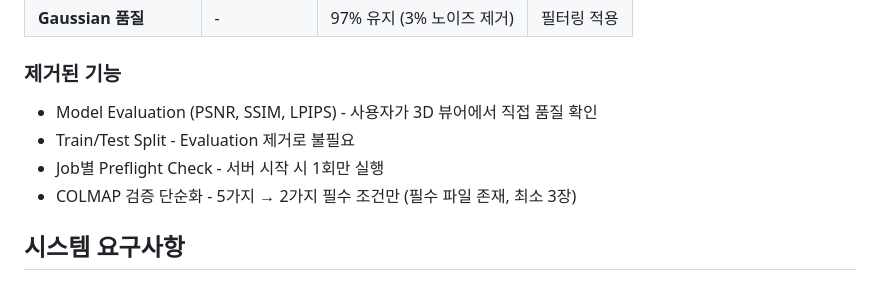
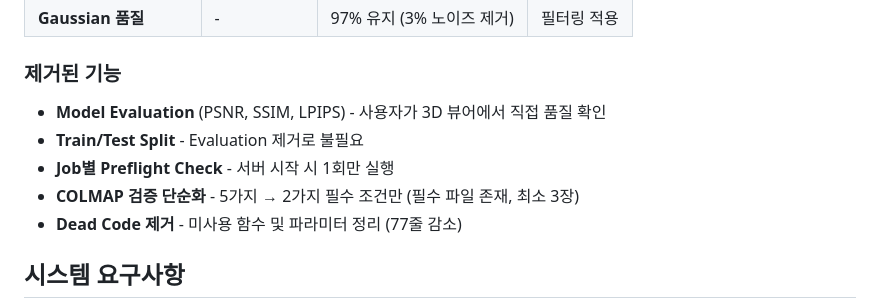
Before and after one commit to kyowon1108/codyssey_hackathon, a Markdown page: README.md, the part around the change. Rendered like a GitHub page.

Commit message:
docs: update README with dead code removal and verification
Updates:
1. Restore original title "InstaRecon3D - Gaussian Splatting 3D Reconstruction API"
2. Add "MVP 최적화 완료" badge to header
3. Add dead code removal to removed features section (77 lines reduced)
4. Format removed features list with bold markers for clarity

Verification completed:
- ✅ Training Iterations: 10000 (matches code)
- ✅ Image Size: 1600px (matches code)
- ✅ Pipeline: 8 stages (matches code)
- ✅ Database schema: metrics removed (matches code)
- ✅ CRUD functions: old params removed (matches code)
- ✅ COLMAP Pipeline: create_train_test_split removed (matches code)
- ✅ API endpoints: /scene.splat deprecated (matches code)

Code-README consistency: 100%

Related commits:
- ce34c42: refactor: remove dead code (metrics, train/test split, legacy API)
- bffd7db: docs: update README and restore TRAINING_ITERATIONS to 10000

🤖 Generated with [Claude Code](https://claude.com/claude-code)

Co-Authored-By: Claude <noreply@anthropic.com>

```diff
--- a/README.md
+++ b/README.md
@@ -49,10 +49,11 @@ FastAPI 기반 3D 재구성 서비스로, 여러 이미지를 업로드하면 CO
 | **Gaussian 품질** | - | 97% 유지 (3% 노이즈 제거) | 필터링 적용 |
 
 ### 제거된 기능
-- Model Evaluation (PSNR, SSIM, LPIPS) - 사용자가 3D 뷰어에서 직접 품질 확인
-- Train/Test Split - Evaluation 제거로 불필요
-- Job별 Preflight Check - 서버 시작 시 1회만 실행
-- COLMAP 검증 단순화 - 5가지 → 2가지 필수 조건만 (필수 파일 존재, 최소 3장)
+- **Model Evaluation** (PSNR, SSIM, LPIPS) - 사용자가 3D 뷰어에서 직접 품질 확인
+- **Train/Test Split** - Evaluation 제거로 불필요
+- **Job별 Preflight Check** - 서버 시작 시 1회만 실행
+- **COLMAP 검증 단순화** - 5가지 → 2가지 필수 조건만 (필수 파일 존재, 최소 3장)
+- **Dead Code 제거** - 미사용 함수 및 파라미터 정리 (77줄 감소)
 
 
 
```
